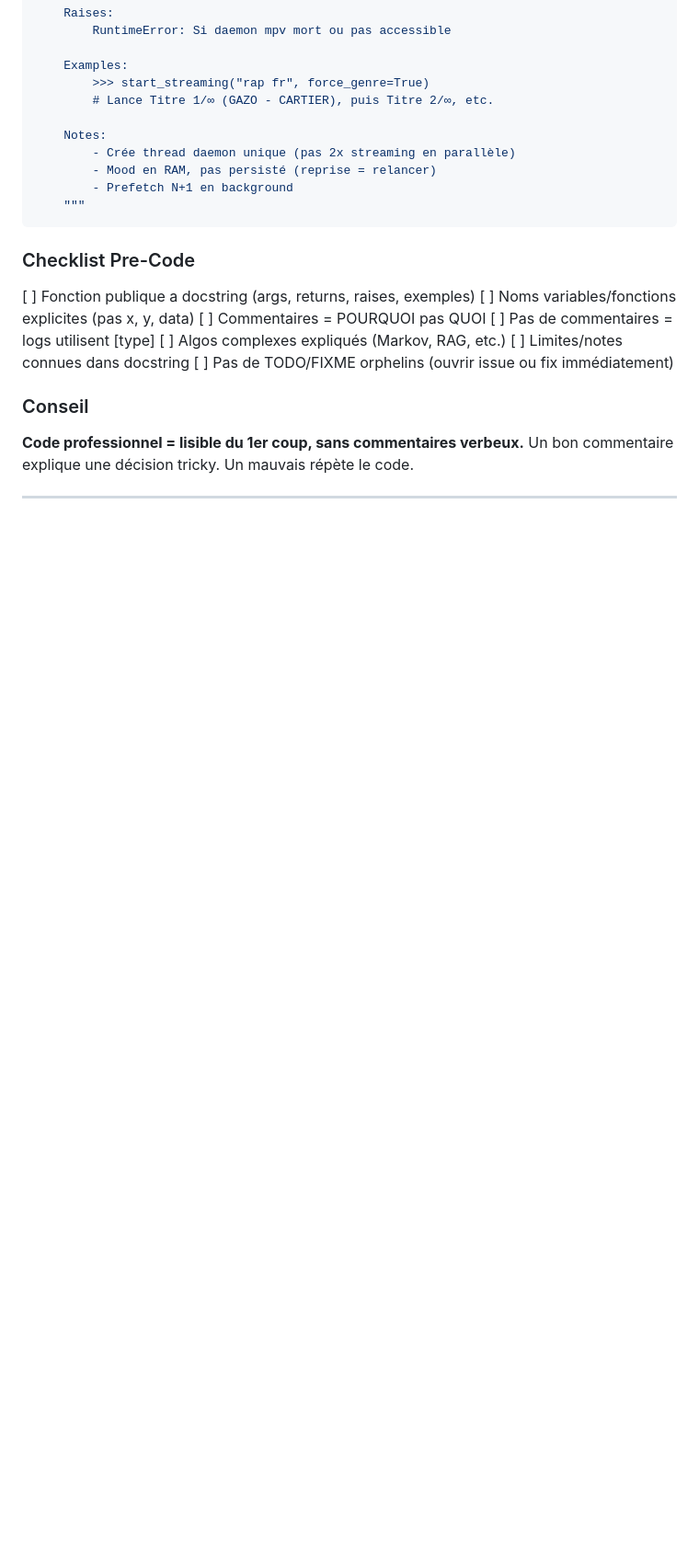
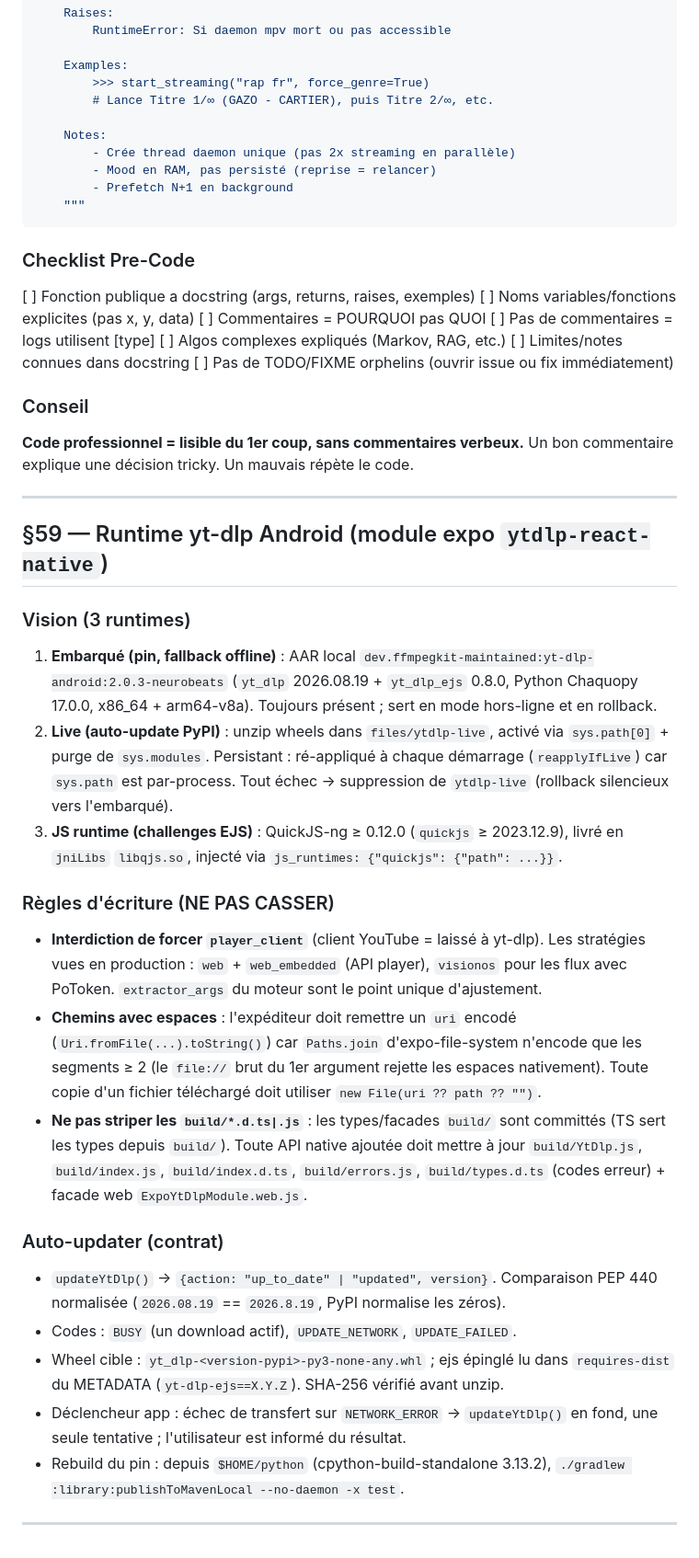
Before and after one commit to sylvainmg/neurobeats, a Markdown page: AGENTS.md, the part around the change. Shown at 92% size. Rendered like a GitHub page; blank space fills up the shorter version.

Commit message:
docs: documente le runtime yt-dlp Android (§59)
Contrat du module expo ytdlp-react-native : les 3 runtimes (embarqué,
live PyPI, JS QuickJS), les règles d'écriture à ne pas casser
(player_client, chemins à espaces, build/ committés) et le contrat de
l'auto-updater (PEP 440, wheels, SHA-256).

```diff
--- a/AGENTS.md
+++ b/AGENTS.md
@@ -368,3 +368,47 @@ def start_streaming(mood: str, force_genre: bool = True) -> None:
 Un bon commentaire explique une décision tricky. Un mauvais répète le code.
 
 ---
+
+## §59 — Runtime yt-dlp Android (module expo `ytdlp-react-native`)
+
+### Vision (3 runtimes)
+
+1. **Embarqué (pin, fallback offline)** : AAR local
+   `dev.ffmpegkit-maintained:yt-dlp-android:2.0.3-neurobeats`
+   (`yt_dlp` 2026.08.19 + `yt_dlp_ejs` 0.8.0, Python Chaquopy 17.0.0, x86_64 + arm64-v8a).
+   Toujours présent ; sert en mode hors-ligne et en rollback.
+2. **Live (auto-update PyPI)** : unzip wheels dans `files/ytdlp-live`, activé via
+   `sys.path[0]` + purge de `sys.modules`. Persistant : ré-appliqué à chaque
+   démarrage (`reapplyIfLive`) car `sys.path` est par-process. Tout échec →
+   suppression de `ytdlp-live` (rollback silencieux vers l'embarqué).
+3. **JS runtime (challenges EJS)** : QuickJS-ng ≥ 0.12.0
+   (`quickjs` ≥ 2023.12.9), livré en `jniLibs` `libqjs.so`,
+   injecté via `js_runtimes: {"quickjs": {"path": ...}}`.
+
+### Règles d'écriture (NE PAS CASSER)
+
+- **Interdiction de forcer `player_client`** (client YouTube = laissé à yt-dlp).
+  Les stratégies vues en production : `web` + `web_embedded` (API player), `visionos`
+  pour les flux avec PoToken. `extractor_args` du moteur sont le point unique d'ajustement.
+- **Chemins avec espaces** : l'expéditeur doit remettre un `uri` encodé
+  (`Uri.fromFile(...).toString()`) car `Paths.join` d'expo-file-system n'encode que
+  les segments ≥ 2 (le `file://` brut du 1er argument rejette les espaces nativement).
+  Toute copie d'un fichier téléchargé doit utiliser `new File(uri ?? path ?? "")`.
+- **Ne pas striper les `build/*.d.ts|.js`** : les types/facades `build/` sont committés
+  (TS sert les types depuis `build/`). Toute API native ajoutée doit mettre à jour
+  `build/YtDlp.js`, `build/index.js`, `build/index.d.ts`, `build/errors.js`,
+  `build/types.d.ts` (codes erreur) + facade web `ExpoYtDlpModule.web.js`.
+
+### Auto-updater (contrat)
+
+- `updateYtDlp()` → `{action: "up_to_date" | "updated", version}`. Comparaison PEP 440
+  normalisée (`2026.08.19` == `2026.8.19`, PyPI normalise les zéros).
+- Codes : `BUSY` (un download actif), `UPDATE_NETWORK`, `UPDATE_FAILED`.
+- Wheel cible : `yt_dlp-<version-pypi>-py3-none-any.whl` ; ejs épinglé lu dans
+  `requires-dist` du METADATA (`yt-dlp-ejs==X.Y.Z`). SHA-256 vérifié avant unzip.
+- Déclencheur app : échec de transfert sur `NETWORK_ERROR` → `updateYtDlp()` en fond,
+  une seule tentative ; l'utilisateur est informé du résultat.
+- Rebuild du pin : depuis `$HOME/python` (cpython-build-standalone 3.13.2),
+  `./gradlew :library:publishToMavenLocal --no-daemon -x test`.
+
+---
```
